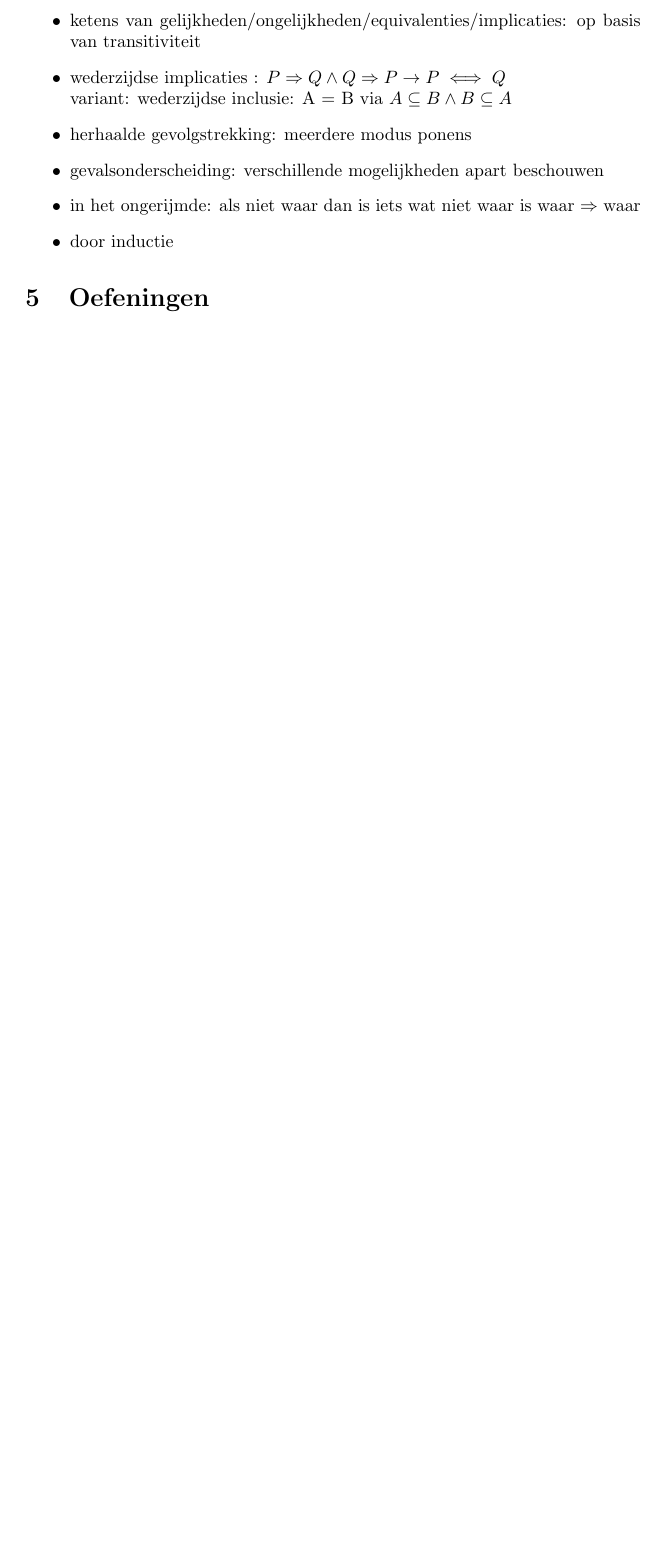
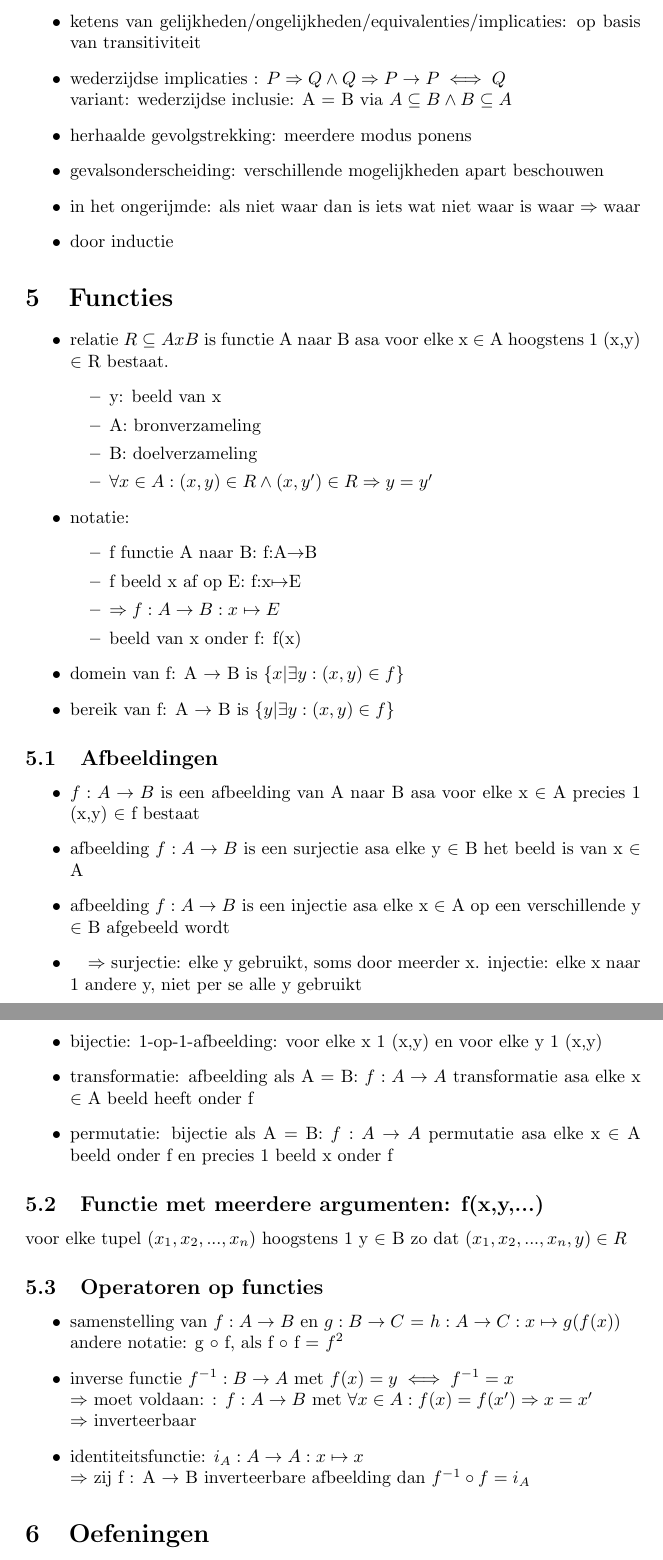
Before and after one commit to woutervmertens/Bewijzen-en-Redeneren-voor-Informatici, a LaTeX document (main.tex): part of page 5 of 5 before the commit and two parts of pages 5 and 6 of 6 after it, the two joined at a grey line, cut so that both start at the same text, the shorter picture padded with empty space. Compiled offline with pdfLaTeX.

Commit message:
Functies

```diff
--- a/main.tex
+++ b/main.tex
@@ -149,6 +149,49 @@ Bewijsstrategieën:
     \item door inductie
 \end{itemize}
 
+\section{Functies}
+\begin{itemize}
+    \item relatie $R \subseteq A x B$ is functie A naar B asa voor elke x $\in$ A hoogstens 1 (x,y) $\in$ R bestaat.
+    \begin{itemize}
+        \item y: beeld van x
+        \item A: bronverzameling
+        \item B: doelverzameling
+        \item $\forall x \in A: (x,y) \in R \land (x,y') \in R \Rightarrow y = y'$
+    \end{itemize}
+    \item notatie:
+    \begin{itemize}
+        \item f functie A naar B: f:A$\rightarrow$B
+        \item f beeld x af op E: f:x$\mapsto$E
+        \item $\Rightarrow f:A \rightarrow B: x \mapsto E$
+        \item beeld van x onder f: f(x)
+    \end{itemize}
+    \item domein van f: A $\rightarrow$ B is $\{x| \exists y: (x,y) \in f\}$
+    \item bereik van f: A $\rightarrow$ B is $\{y| \exists y: (x,y) \in f\}$
+\end{itemize}
+
+\subsection{Afbeeldingen}
+\begin{itemize}
+    \item $f: A \rightarrow B$ is een afbeelding van A naar B asa voor elke x $\in$ A precies 1 (x,y) $\in$ f bestaat
+    \item afbeelding $f: A \rightarrow B$ is een surjectie asa elke y $\in$ B het beeld is van x $\in$ A
+    \item afbeelding $f: A \rightarrow B$ is een injectie asa elke x $\in$ A op een verschillende y $\in$ B afgebeeld wordt
+    \item \quad $\Rightarrow$ surjectie: elke y gebruikt, soms door meerder x. injectie: elke x naar 1 andere y, niet per se alle y gebruikt
+    \item bijectie: 1-op-1-afbeelding: voor elke x 1 (x,y) en voor elke y 1 (x,y)
+    \item transformatie: afbeelding als A = B: $f: A \rightarrow A$ transformatie asa elke x $\in$ A beeld  heeft onder f
+    \item permutatie: bijectie als A = B: $f: A \rightarrow A$ permutatie asa elke x $\in$ A beeld onder f en precies 1 beeld x onder f
+\end{itemize}
+
+\subsection{Functie met meerdere argumenten: f(x,y,...)}
+voor elke tupel $(x_{1},x_{2},...,x_{n})$ hoogstens 1 y $\in$ B zo dat $(x_{1},x_{2},...,x_{n},y) \in R$
+
+\subsection{Operatoren op functies}
+\begin{itemize}
+    \item samenstelling van $f: A \rightarrow B$ en $g: B \rightarrow C$ = $h: A \rightarrow C : x \mapsto g(f(x))$ \newline andere notatie: g $\circ$ f, als f $\circ$ f = $f^2$
+    \item inverse functie $f^{-1}: B \rightarrow A$ met $f(x) = y \iff f^{-1} = x$
+    \newline $\Rightarrow$ moet voldaan: : $f: A \rightarrow B$ met $\forall x \in A: f(x) = f(x') \Rightarrow x=x'$
+    \newline $\Rightarrow$ inverteerbaar
+    \item identiteitsfunctie: $i_{A} : A \rightarrow A : x \mapsto x$
+    \newline $\Rightarrow$ zij f : A $\rightarrow$ B inverteerbare afbeelding dan $f^{-1} \circ f = i_{A}$
+\end{itemize}
 
 \section{Oefeningen}
 \href{https://docs.google.com/spreadsheets/d/1thtWaGEHPFeVuYDWK-XKuEimLSO2Zc_yDwdODAbYIok/edit#gid=0}{Google Spreadsheet}
```
